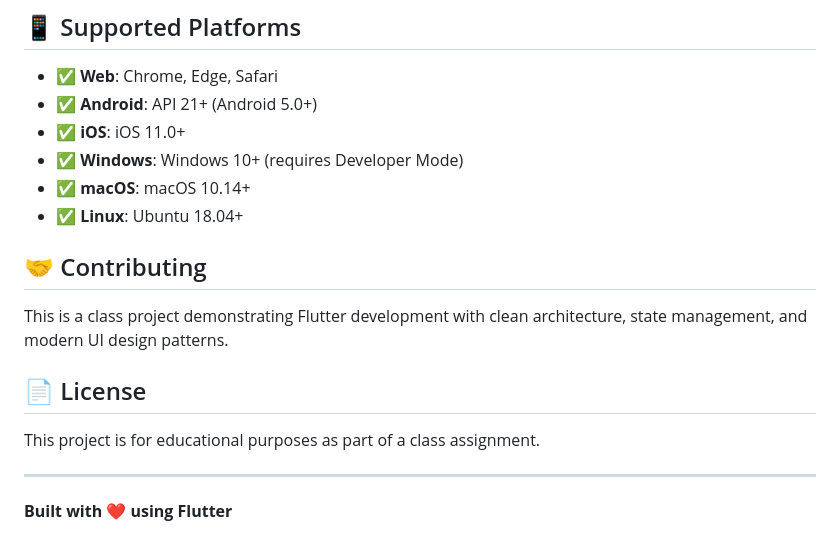
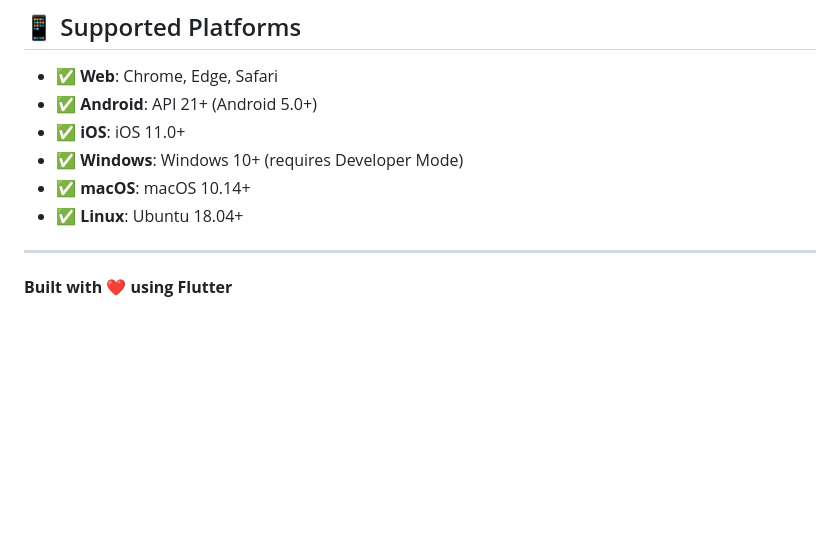
Before and after one commit to CarinneTzur/GroceryListApp, a Markdown page: README.md, the part around the change. GitHub-like rendering; blank space fills up the shorter version.

Commit message:
Update README by removing contributing and license sections
Edited ReadMe

```diff
--- a/README.md
+++ b/README.md
@@ -258,14 +258,6 @@ The app currently uses mock authentication for testing:
 - ✅ **macOS**: macOS 10.14+
 - ✅ **Linux**: Ubuntu 18.04+
 
-## 🤝 Contributing
-
-This is a class project demonstrating Flutter development with clean architecture, state management, and modern UI design patterns.
-
-## 📄 License
-
-This project is for educational purposes as part of a class assignment.
-
 ---
 
 **Built with ❤️ using Flutter**
```
